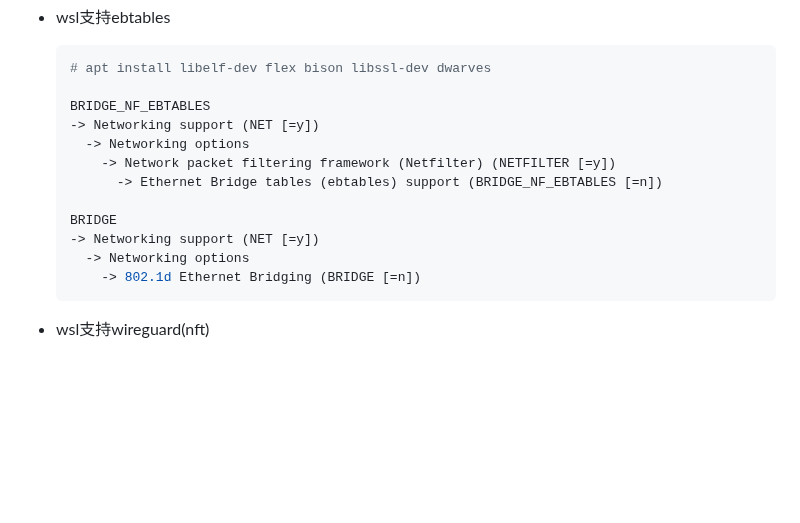
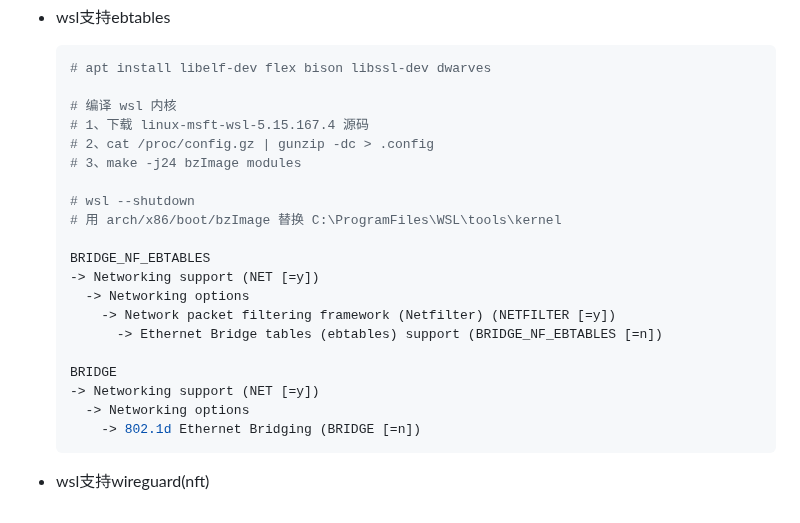
Before and after one commit to chumoath/chumoath.github.io, a Markdown page: docs/code_snippet/webvirtcloud-webvirtcloud.md, the part around the change. Rendered like a GitHub page; blank space fills up the shorter version.

Commit message:
update webvirtcloud - add wsl kernel build.

````diff
--- a/docs/code_snippet/webvirtcloud-webvirtcloud.md
+++ b/docs/code_snippet/webvirtcloud-webvirtcloud.md
@@ -229,6 +229,14 @@
   ```shell
   # apt install libelf-dev flex bison libssl-dev dwarves
 
+  # 编译 wsl 内核
+  # 1、下载 linux-msft-wsl-5.15.167.4 源码
+  # 2、cat /proc/config.gz | gunzip -dc > .config
+  # 3、make -j24 bzImage modules
+
+  # wsl --shutdown
+  # 用 arch/x86/boot/bzImage 替换 C:\ProgramFiles\WSL\tools\kernel
+
   BRIDGE_NF_EBTABLES
   -> Networking support (NET [=y])
     -> Networking options
@@ -241,6 +249,4 @@
       -> 802.1d Ethernet Bridging (BRIDGE [=n])
   ```
 
-
-
 - wsl支持wireguard(nft)
````
